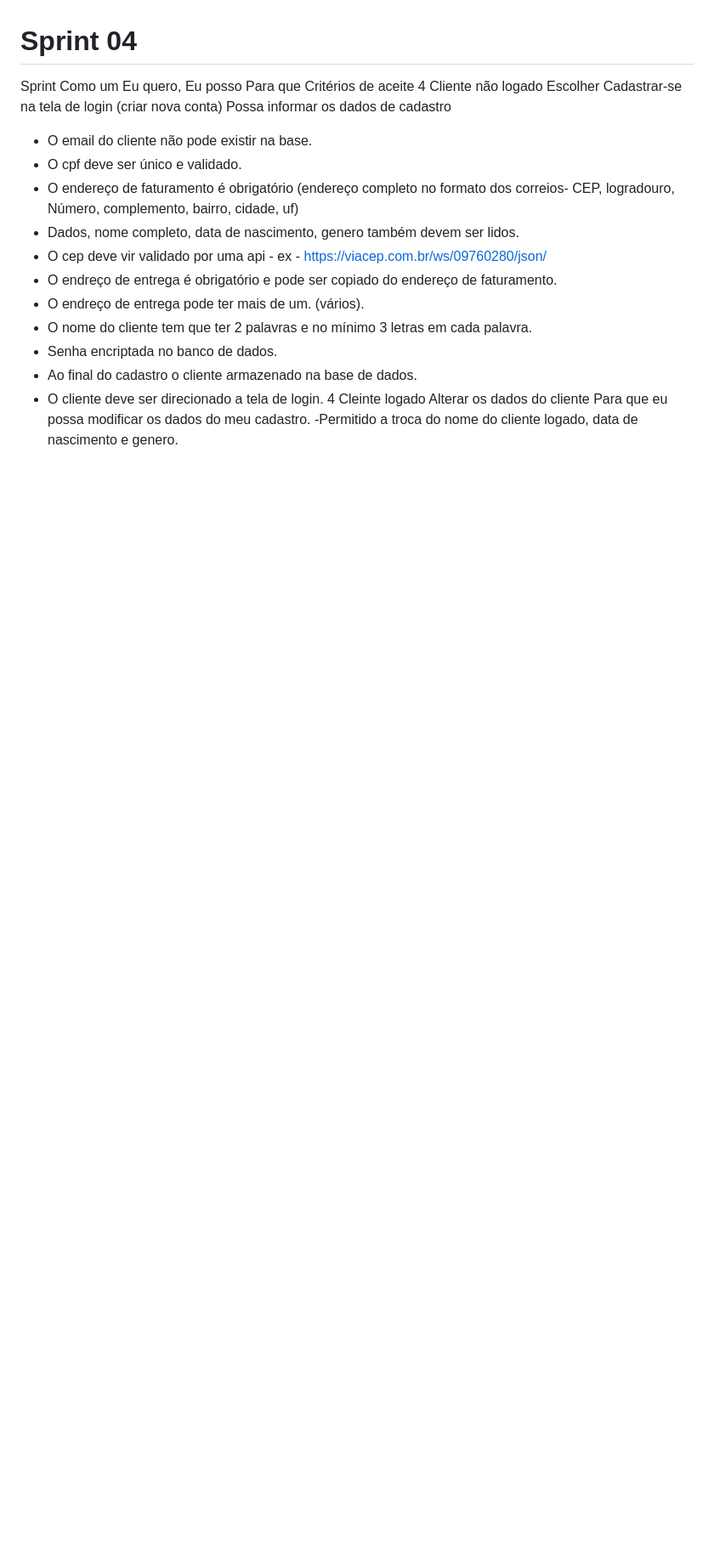
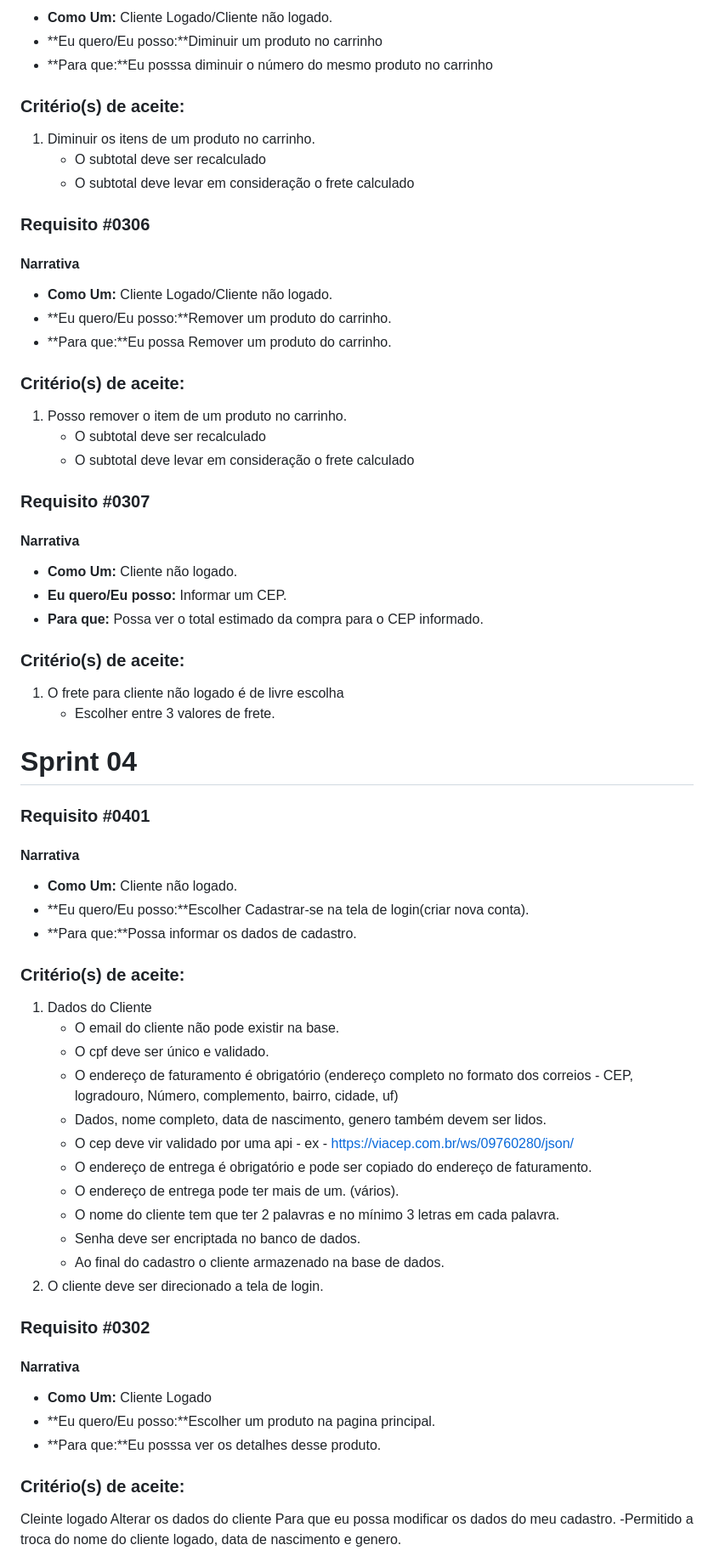
Before and after one commit to igorfslv/senac-NICE, a Markdown page: Backlog.md, the part around one of its changes. Shown at 85% size. Drawn GitHub-style; blank space fills up the shorter version.

Commit message:
Atualizar o Backlog.md

```diff
--- a/Backlog.md
+++ b/Backlog.md
@@ -321,27 +326,72 @@ Possa ver o total estimado da compra para o cep informado
+- **Como Um:** Cliente Logado/Cliente não logado.
+- **Eu quero/Eu posso:**Diminuir um produto no carrinho
+- **Para que:**Eu posssa diminuir o número do mesmo produto no carrinho
+
+### **Critério(s) de aceite:**
+
+1. Diminuir os itens  de um produto no carrinho.
+   - O subtotal deve ser recalculado
+   - O subtotal deve levar em consideração o frete calculado
+
+### Requisito #0306
+#### **Narrativa**
+
+- **Como Um:** Cliente Logado/Cliente não logado.
+- **Eu quero/Eu posso:**Remover um produto do carrinho.
+- **Para que:**Eu possa Remover um produto do carrinho.
+
+### **Critério(s) de aceite:**
+
+1. Posso remover o item de um produto no carrinho.
+   - O subtotal deve ser recalculado
+   - O subtotal deve levar em consideração o frete calculado
+
+
+### Requisito #0307
+#### **Narrativa**
+
+- **Como Um:** Cliente não logado.
+- **Eu quero/Eu posso:** Informar um CEP.
+- **Para que:** Possa ver o total estimado da compra para o CEP informado.
+
+### **Critério(s) de aceite:**
+
+1. O frete para cliente não logado é de livre escolha
+   - Escolher entre 3 valores de frete.
 
 # Sprint 04
 
-Sprint
-Como um
-Eu quero, Eu posso
-Para que
-Critérios de aceite
-4
-Cliente não logado
-Escolher Cadastrar-se na tela de login (criar nova conta)
-Possa informar os dados de cadastro
-- O email do cliente não pode existir na base.
- - O cpf deve ser único e validado.
- - O endereço de faturamento é obrigatório (endereço completo no formato dos correios- CEP, logradouro, Número, complemento, bairro, cidade, uf)
- - Dados, nome completo, data de nascimento, genero também devem ser lidos.
- - O cep deve vir validado por uma api - ex - https://viacep.com.br/ws/09760280/json/
- - O endreço de entrega é obrigatório e pode ser copiado do endereço de faturamento.
- - O endreço de entrega pode ter mais de um. (vários).
- - O nome do cliente tem que ter 2 palavras e no mínimo 3 letras em cada palavra.
- - Senha encriptada no banco de dados.
- - Ao final do cadastro o cliente armazenado na base de dados.
- - O cliente deve ser direcionado a tela de login.
-4
+### Requisito #0401
+#### **Narrativa**
+
+- **Como Um:** Cliente não logado.
+- **Eu quero/Eu posso:**Escolher Cadastrar-se na tela de login(criar nova conta).
+- **Para que:**Possa informar os dados de cadastro.
+
+### **Critério(s) de aceite:**
+
+1. Dados do Cliente
+   - O email do cliente não pode existir na base.
+   - O cpf deve ser único e validado.
+   - O endereço de faturamento é obrigatório (endereço completo no formato dos correios - CEP, logradouro, Número, complemento, bairro, cidade, uf)
+   - Dados, nome completo, data de nascimento, genero também devem ser lidos.
+   - O cep deve vir validado por uma api - ex - https://viacep.com.br/ws/09760280/json/
+   - O endereço de entrega é obrigatório e pode ser copiado do endereço de faturamento.
+   - O endereço de entrega pode ter mais de um. (vários).
+   - O nome do cliente tem que ter 2 palavras e no mínimo 3 letras em cada palavra.
+   - Senha deve ser encriptada no banco de dados.
+   - Ao final do cadastro o cliente armazenado na base de dados.
+ 2. O cliente deve ser direcionado a tela de login.
+
+### Requisito #0302
+#### **Narrativa**
+
+- **Como Um:** Cliente Logado
+- **Eu quero/Eu posso:**Escolher um produto na pagina principal.
+- **Para que:**Eu posssa ver os detalhes desse produto.
+
+### **Critério(s) de aceite:**
+
 Cleinte  logado
 Alterar os dados do cliente
 Para que eu possa modificar os dados do meu cadastro.
```
Also changed, not shown: other parts of Backlog.md (+64 -59 lines).
